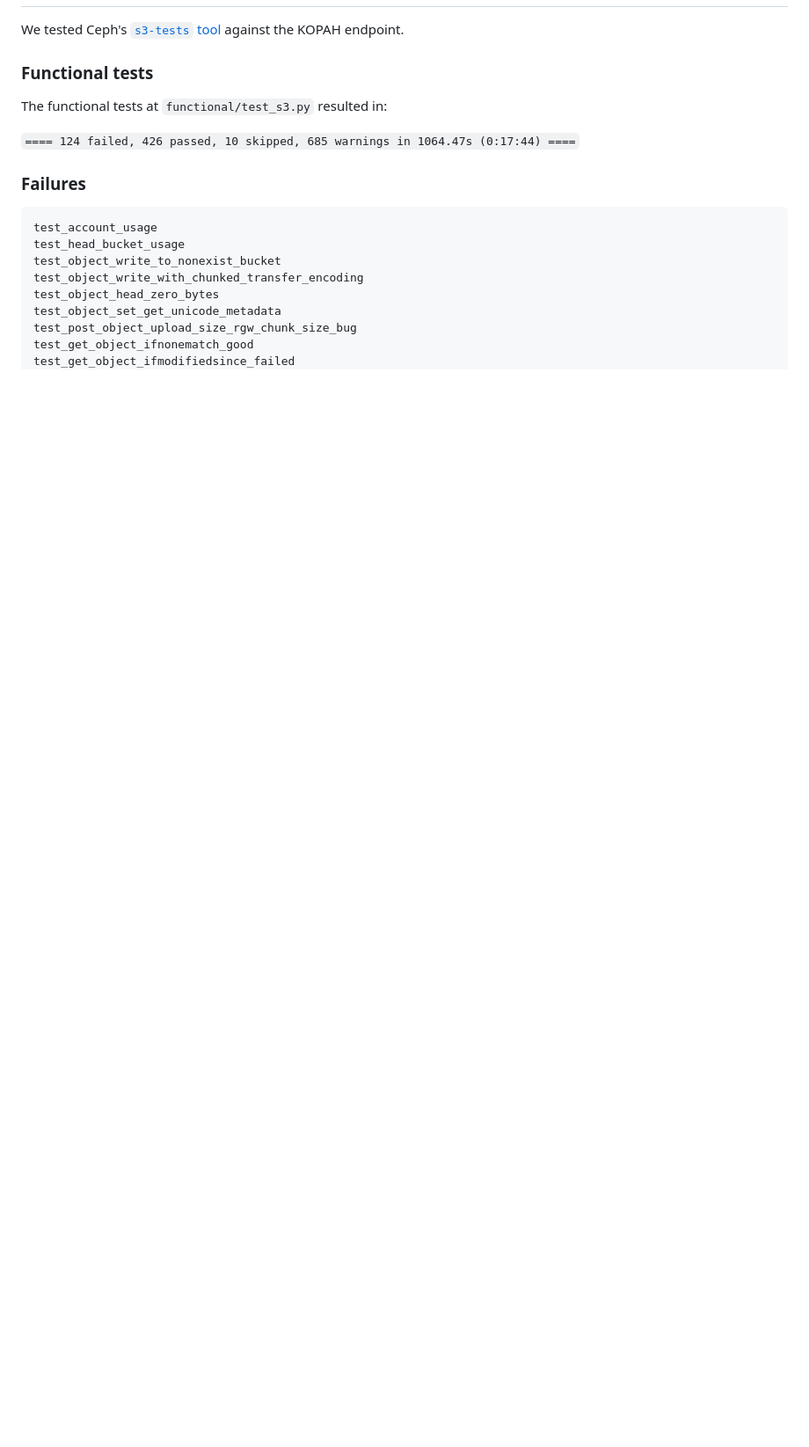
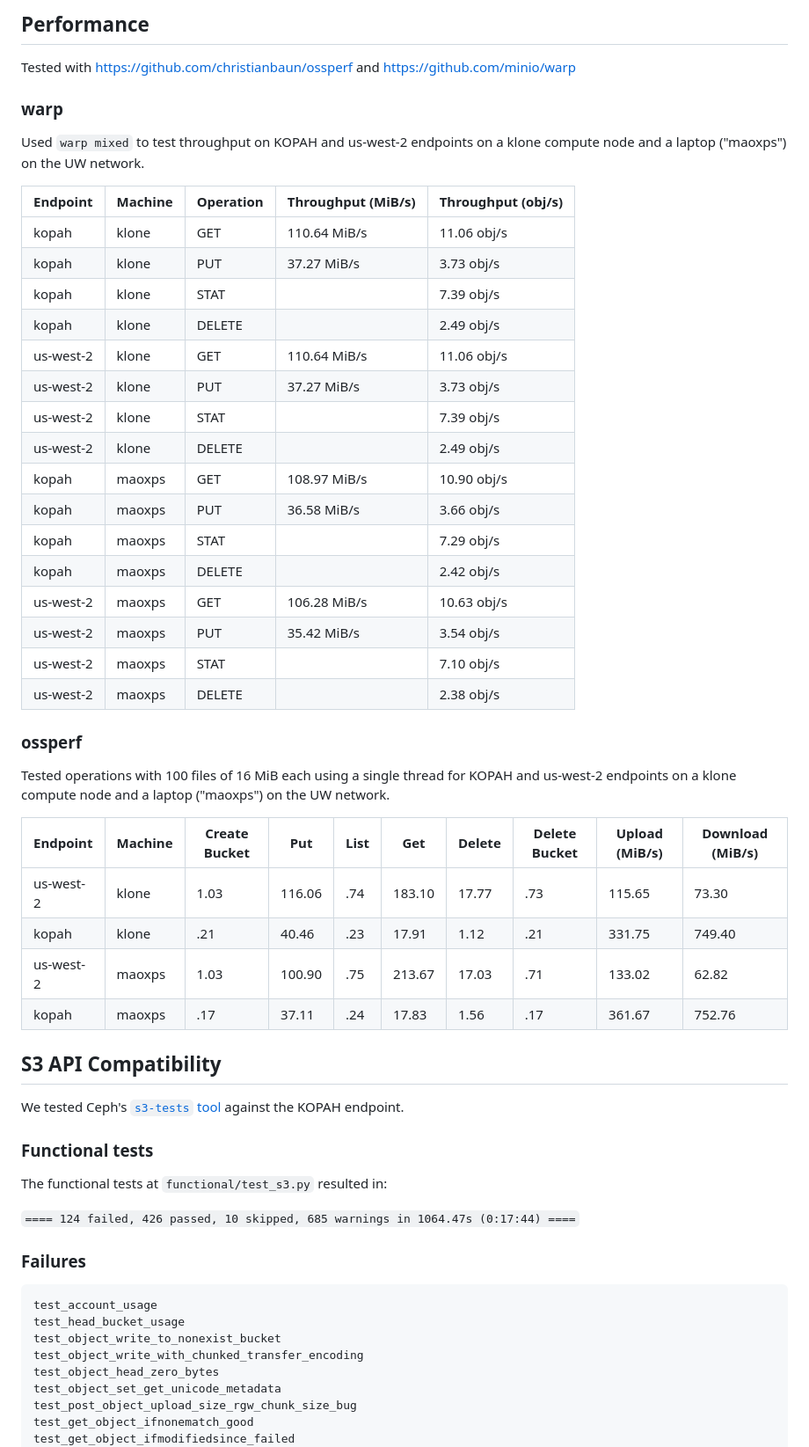
Before and after one commit to maouw/kopah-uw-s3api-test, a Markdown page: README.md, the part around one of its changes. Shown at 88% size. GitHub-like rendering; blank space fills up the shorter version.

Commit message:
Updated README with benchmarks

```diff
--- a/README.md
+++ b/README.md
@@ -18,3 +59,43 @@ The following tools were used to test the KOPAH S3 service:
+## Performance
+
+Tested with https://github.com/christianbaun/ossperf and https://github.com/minio/warp
+
+### warp
+
+Used `warp mixed` to test throughput on KOPAH and us-west-2 endpoints on a klone compute node and a laptop ("maoxps") on the UW network.
+
+| Endpoint  | Machine   | Operation | Throughput (MiB/s) | Throughput (obj/s) |
+| --------- | ------ | --------- | ------------------ | ------------------ |
+| kopah     | klone  | GET       | 110.64 MiB/s       | 11.06 obj/s        |
+| kopah     | klone  | PUT       | 37.27 MiB/s        | 3.73 obj/s         |
+| kopah     | klone  | STAT      |                    | 7.39 obj/s         |
+| kopah     | klone  | DELETE    |                    | 2.49 obj/s         |
+| us-west-2 | klone  | GET       | 110.64 MiB/s       | 11.06 obj/s        |
+| us-west-2 | klone  | PUT       | 37.27 MiB/s        | 3.73 obj/s         |
+| us-west-2 | klone  | STAT      |                    | 7.39 obj/s         |
+| us-west-2 | klone  | DELETE    |                    | 2.49 obj/s         |
+| kopah     | maoxps | GET       | 108.97 MiB/s       | 10.90 obj/s        |
+| kopah     | maoxps | PUT       | 36.58 MiB/s        | 3.66 obj/s         |
+| kopah     | maoxps | STAT      |                    | 7.29 obj/s         |
+| kopah     | maoxps | DELETE    |                    | 2.42 obj/s         |
+| us-west-2 | maoxps | GET       | 106.28 MiB/s       | 10.63 obj/s        |
+| us-west-2 | maoxps | PUT       | 35.42 MiB/s        | 3.54 obj/s         |
+| us-west-2 | maoxps | STAT      |                    | 7.10 obj/s         |
+| us-west-2 | maoxps | DELETE    |                    | 2.38 obj/s         |
+
+### ossperf
+
+Tested operations with 100 files of 16 MiB each using a single thread for KOPAH and us-west-2 endpoints on a klone compute node and a laptop ("maoxps") on the UW network.
+
+
+| Endpoint  | Machine | Create Bucket | Put    | List | Get    | Delete | Delete Bucket | Upload (MiB/s) | Download (MiB/s) |
+| --------- | ------- | ------------- | ------ | ---- | ------ | ------ | ------------- | -------------- | ---------------- |
+| us-west-2 | klone   | 1.03          | 116.06 | .74  | 183.10 | 17.77  | .73           | 115.65         | 73.30            |
+| kopah     | klone   | .21           | 40.46  | .23  | 17.91  | 1.12   | .21           | 331.75         | 749.40           |
+| us-west-2 | maoxps  | 1.03          | 100.90 | .75  | 213.67 | 17.03  | .71           | 133.02         | 62.82            |
+| kopah     | maoxps  | .17           | 37.11  | .24  | 17.83  | 1.56   | .17           | 361.67         | 752.76           |
+
+## S3 API Compatibility
 
 We tested Ceph's [`s3-tests` tool](https://github.com/ceph/s3-tests/tree/34589710546bd70479b47e3384ac9ca808e73773) against the KOPAH endpoint.
 
```
Also changed, not shown: other parts of README.md (+47 -55 lines).
